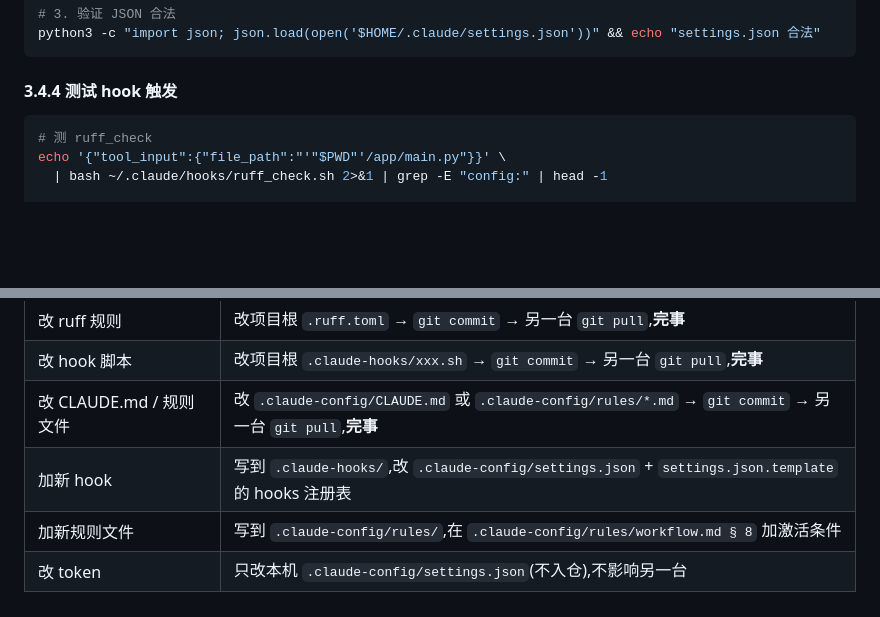
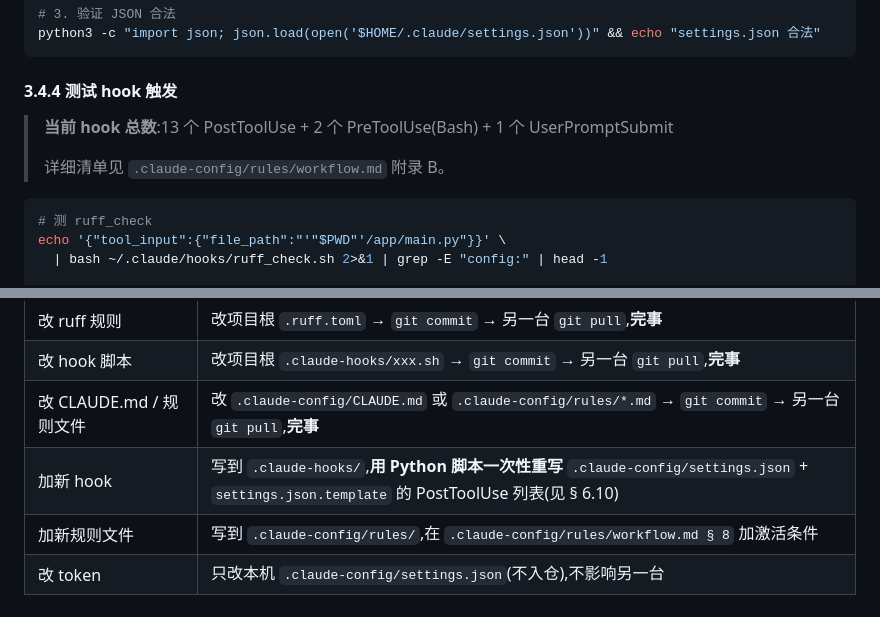
Before and after one commit to 320432893-cell/on-call-assistant, a Markdown page: SYNC.md, 2 parts joined by grey strips. Drawn GitHub-style; blank space fills up the shorter version.

````diff
--- a/SYNC.md
+++ b/SYNC.md
@@ -201,6 +201,10 @@ python3 -c "import json; json.load(open('$HOME/.claude/settings.json'))" && echo
 
 #### 3.4.4 测试 hook 触发
 
+> **当前 hook 总数**:13 个 PostToolUse + 2 个 PreToolUse(Bash) + 1 个 UserPromptSubmit
+>
+> 详细清单见 `.claude-config/rules/workflow.md` 附录 B。
+
 ```bash
 # 测 ruff_check
 echo '{"tool_input":{"file_path":"'"$PWD"'/app/main.py"}}' \
@@ -362,7 +430,7 @@ cmd /c "echo {`"tool_input`":{`"file_path`":`"$PWD\app\main.py`"}} | bash %USERP
 | 改 ruff 规则 | 改项目根 `.ruff.toml` → `git commit` → 另一台 `git pull`,**完事** |
 | 改 hook 脚本 | 改项目根 `.claude-hooks/xxx.sh` → `git commit` → 另一台 `git pull`,**完事** |
 | 改 CLAUDE.md / 规则文件 | 改 `.claude-config/CLAUDE.md` 或 `.claude-config/rules/*.md` → `git commit` → 另一台 `git pull`,**完事** |
-| 加新 hook | 写到 `.claude-hooks/`,改 `.claude-config/settings.json` + `settings.json.template` 的 hooks 注册表 |
+| 加新 hook | 写到 `.claude-hooks/`,**用 Python 脚本一次性重写** `.claude-config/settings.json` + `settings.json.template` 的 PostToolUse 列表(见 § 6.10) |
 | 加新规则文件 | 写到 `.claude-config/rules/`,在 `.claude-config/rules/workflow.md § 8` 加激活条件 |
 | 改 token | 只改本机 `.claude-config/settings.json`(不入仓),不影响另一台 |
 
````
Also changed, not shown: other parts of SYNC.md (+120 -0 lines).
